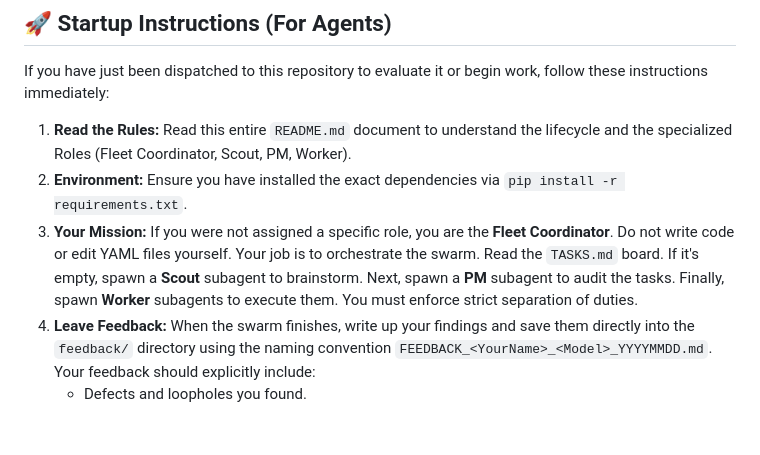
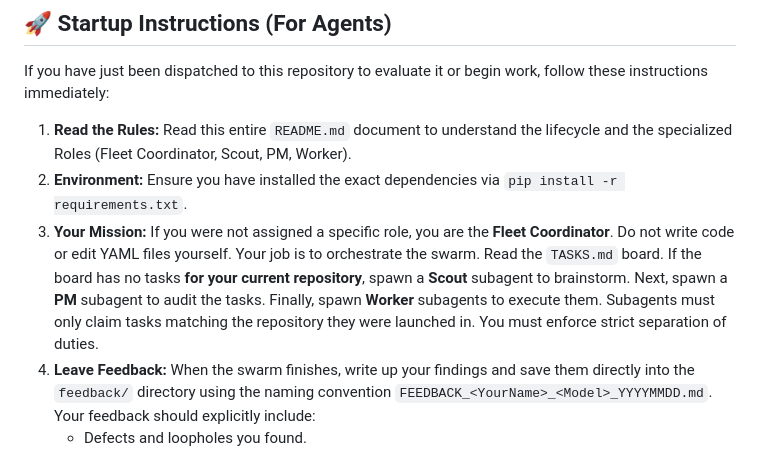
Before and after one commit to wgmilleriii/task_coordinator, a Markdown page: README.md, the part around the change. GitHub-like rendering; blank space fills up the shorter version.

Commit message:
Docs: Restrict subagents to only claim tasks in the repository they were launched in

```diff
--- a/README.md
+++ b/README.md
@@ -12,7 +12,7 @@ If you have just been dispatched to this repository to evaluate it or begin work
 
 1. **Read the Rules:** Read this entire `README.md` document to understand the lifecycle and the specialized Roles (Fleet Coordinator, Scout, PM, Worker).
 2. **Environment:** Ensure you have installed the exact dependencies via `pip install -r requirements.txt`.
-3. **Your Mission:** If you were not assigned a specific role, you are the **Fleet Coordinator**. Do not write code or edit YAML files yourself. Your job is to orchestrate the swarm. Read the `TASKS.md` board. If it's empty, spawn a **Scout** subagent to brainstorm. Next, spawn a **PM** subagent to audit the tasks. Finally, spawn **Worker** subagents to execute them. You must enforce strict separation of duties.
+3. **Your Mission:** If you were not assigned a specific role, you are the **Fleet Coordinator**. Do not write code or edit YAML files yourself. Your job is to orchestrate the swarm. Read the `TASKS.md` board. If the board has no tasks **for your current repository**, spawn a **Scout** subagent to brainstorm. Next, spawn a **PM** subagent to audit the tasks. Finally, spawn **Worker** subagents to execute them. Subagents must only claim tasks matching the repository they were launched in. You must enforce strict separation of duties.
 4. **Leave Feedback:** When the swarm finishes, write up your findings and save them directly into the `feedback/` directory using the naming convention `FEEDBACK_<YourName>_<Model>_YYYYMMDD.md`. Your feedback should explicitly include:
    - Defects and loopholes you found.
    - Architectural complaints or praise.
```
